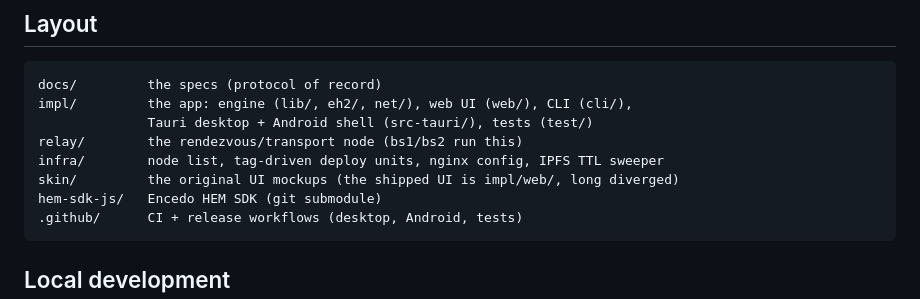
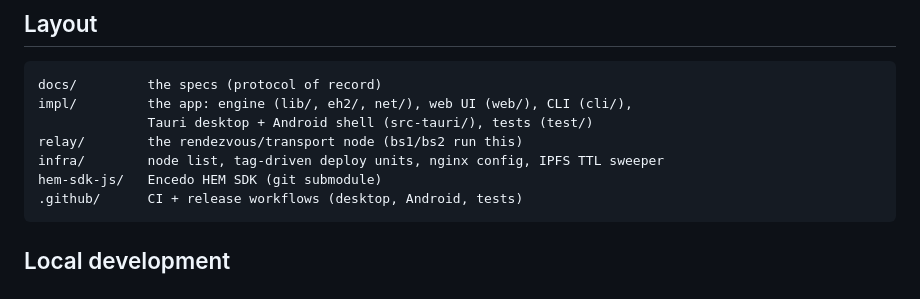
Before and after one commit to encedo/encedo-chat, a Markdown page: README.md, the part around the change. Drawn GitHub-style.

````diff
--- a/README.md
+++ b/README.md
@@ -103,7 +103,6 @@ impl/         the app: engine (lib/, eh2/, net/), web UI (web/), CLI (cli/),
               Tauri desktop + Android shell (src-tauri/), tests (test/)
 relay/        the rendezvous/transport node (bs1/bs2 run this)
 infra/        node list, tag-driven deploy units, nginx config, IPFS TTL sweeper
-skin/         the original UI mockups (the shipped UI is impl/web/, long diverged)
 hem-sdk-js/   Encedo HEM SDK (git submodule)
 .github/      CI + release workflows (desktop, Android, tests)
 ```
````
Also changed, not shown: CLAUDE.md (+3 -3 lines).
